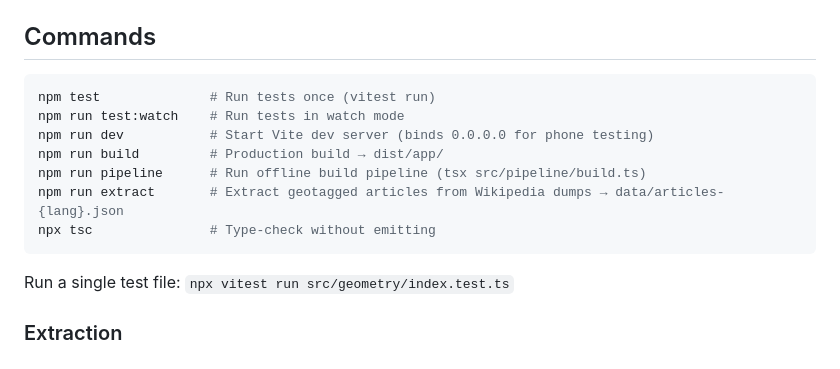
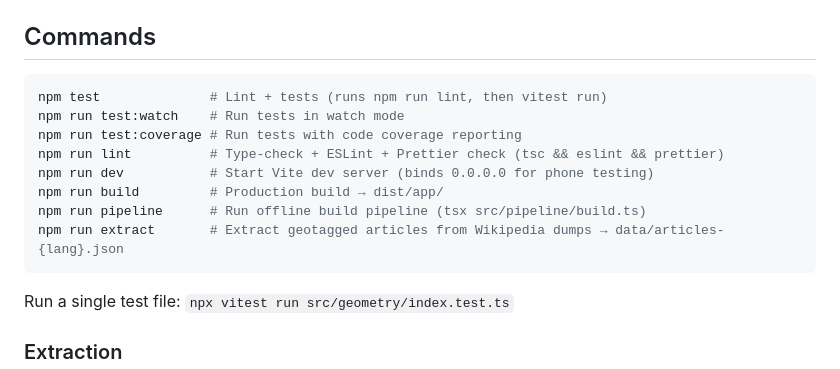
Before and after one commit to ChrisSteinbach/tour-guide, a Markdown page: CLAUDE.md, the part around the change. Rendered like a GitHub page.

Commit message:
docs: Update CLAUDE.md commands with lint and coverage scripts
Co-Authored-By: Claude Opus 4.6 <noreply@anthropic.com>

````diff
--- a/CLAUDE.md
+++ b/CLAUDE.md
@@ -9,13 +9,14 @@ This file provides guidance to Claude Code (claude.ai/code) when working with co
 ## Commands
 
 ```bash
-npm test              # Run tests once (vitest run)
+npm test              # Lint + tests (runs npm run lint, then vitest run)
 npm run test:watch    # Run tests in watch mode
+npm run test:coverage # Run tests with code coverage reporting
+npm run lint          # Type-check + ESLint + Prettier check (tsc && eslint && prettier)
 npm run dev           # Start Vite dev server (binds 0.0.0.0 for phone testing)
 npm run build         # Production build → dist/app/
 npm run pipeline      # Run offline build pipeline (tsx src/pipeline/build.ts)
 npm run extract       # Extract geotagged articles from Wikipedia dumps → data/articles-{lang}.json
-npx tsc               # Type-check without emitting
 ```
 
 Run a single test file: `npx vitest run src/geometry/index.test.ts`
````
